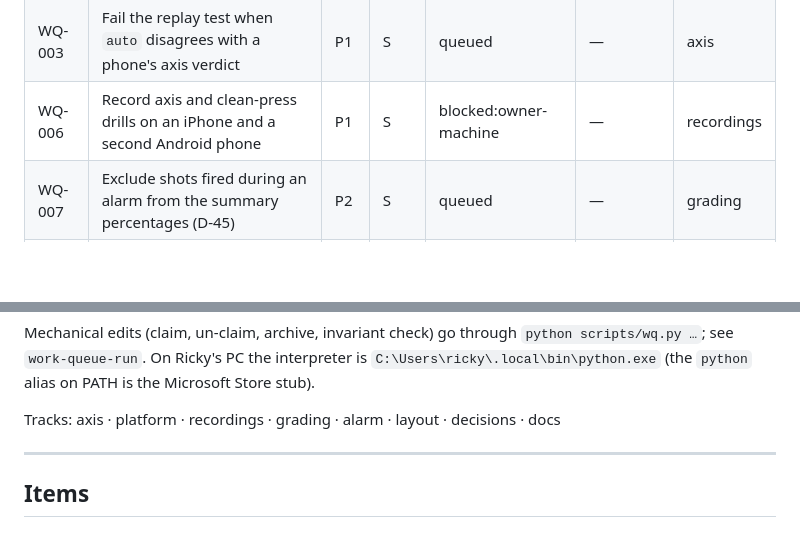
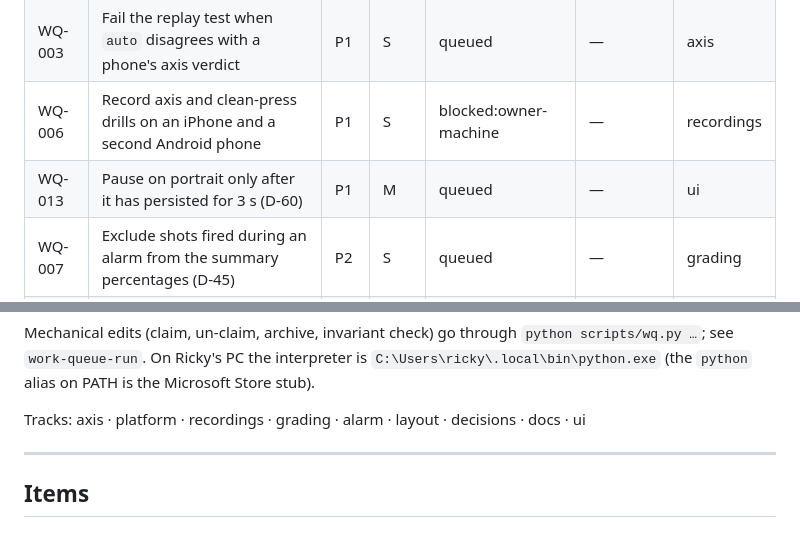
Before and after one commit to Tangineering/Trigger-Trainer, a Markdown page: WORK_QUEUE.md, 2 parts joined by grey strips. Drawn GitHub-style; blank space fills up the shorter version.

Commit message:
queue: add WQ-013 pause on portrait only after 3 s
Co-Authored-By: Claude Fable 5.1 <noreply@anthropic.com>

```diff
--- a/WORK_QUEUE.md
+++ b/WORK_QUEUE.md
@@ -34,6 +34,7 @@ updated: 2026-10-20
 | WQ-011 | Alarm when the muzzle drifts more than 5° while the finger is off the frame (D-56) | P1 | M | queued | — | alarm |
 | WQ-003 | Fail the replay test when `auto` disagrees with a phone's axis verdict | P1 | S | queued | — | axis |
 | WQ-006 | Record axis and clean-press drills on an iPhone and a second Android phone | P1 | S | blocked:owner-machine | — | recordings |
+| WQ-013 | Pause on portrait only after it has persisted for 3 s (D-60) | P1 | M | queued | — | ui |
 | WQ-007 | Exclude shots fired during an alarm from the summary percentages (D-45) | P2 | S | queued | — | grading |
 | WQ-012 | Show the run-time gyro-axis estimate in the debug readout (D-57) | P2 | M | queued | — | axis |
 
@@ -46,7 +47,7 @@ Mechanical edits (claim, un-claim, archive, invariant check) go through
 `python scripts/wq.py …`; see `work-queue-run`. On Ricky's PC the interpreter is
 `C:\Users\ricky\.local\bin\python.exe` (the `python` alias on PATH is the Microsoft Store stub).
 
-Tracks: axis · platform · recordings · grading · alarm · layout · decisions · docs
+Tracks: axis · platform · recordings · grading · alarm · layout · decisions · docs · ui
 
 ---
 
```
Also changed, not shown: other parts of WORK_QUEUE.md (+70 -2 lines).
